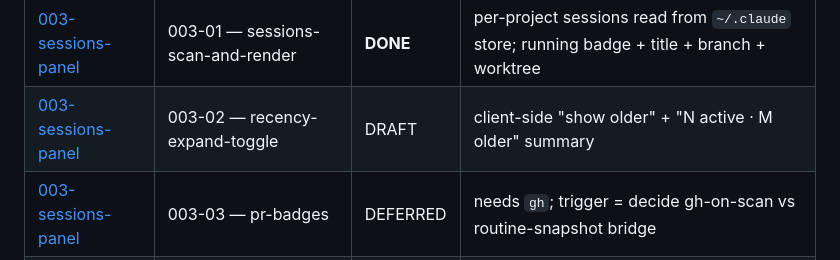
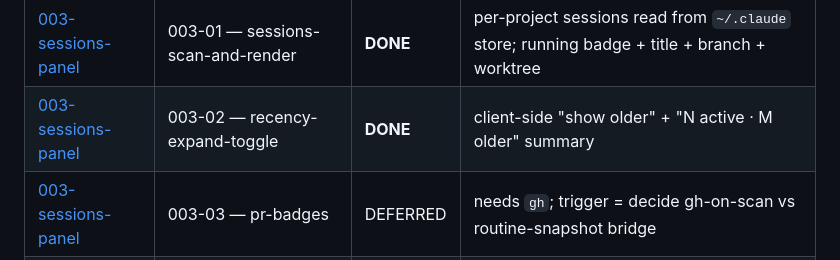
Before and after one commit to PinkException/dashboard, a Markdown page: docs/specs/README.md, the part around the change. Rendered like a GitHub page.

Commit message:
chore(003-02): mark DONE; spec 003 rolls up to DONE; status board
003-02 → DONE (claimed_by cleared). Spec 003 (sessions-panel) now rolls up to
DONE: 003-01 + 003-02 DONE, 003-03 (pr-badges) DEFERRED behind the gh decision.
Status board regenerated. DoD "Reviewed against spec" ticked.

Co-Authored-By: Claude Opus 4.8 <noreply@anthropic.com>

```diff
--- a/docs/specs/README.md
+++ b/docs/specs/README.md
@@ -20,7 +20,7 @@
 | [002-dashboard-mvp](002-dashboard-mvp/spec.md) | 002-02 — workstreams | **DONE** | releases + runbooks + pin registry + worktree-only warning |
 | [002-dashboard-mvp](002-dashboard-mvp/spec.md) | 002-03 — compass-snapshot | **DONE** | contract superseded by ADR-0004 (store moved out of surveyed projects, slice 005-01). Do NOT wire compass to write — it is read-only by design |
 | [003-sessions-panel](003-sessions-panel/spec.md) | 003-01 — sessions-scan-and-render | **DONE** | per-project sessions read from `~/.claude` store; running badge + title + branch + worktree |
-| [003-sessions-panel](003-sessions-panel/spec.md) | 003-02 — recency-expand-toggle | DRAFT | client-side "show older" + "N active · M older" summary |
+| [003-sessions-panel](003-sessions-panel/spec.md) | 003-02 — recency-expand-toggle | **DONE** | client-side "show older" + "N active · M older" summary |
 | [003-sessions-panel](003-sessions-panel/spec.md) | 003-03 — pr-badges | DEFERRED | needs `gh`; trigger = decide gh-on-scan vs routine-snapshot bridge |
 | [004-claude-plugin](004-claude-plugin/spec.md) | 004-01 — plugin-packaging | **DONE** | retroactive spec (owner-approved); ADR-0003; config moved to `~/.claude/my-dashboard/config.json`; fixed bug 001 en route |
 | [005-snapshot-store](005-snapshot-store/spec.md) | 005-01 — relocate the snapshot store | **DONE** |  |
```
Also changed, not shown: 2 other files.
